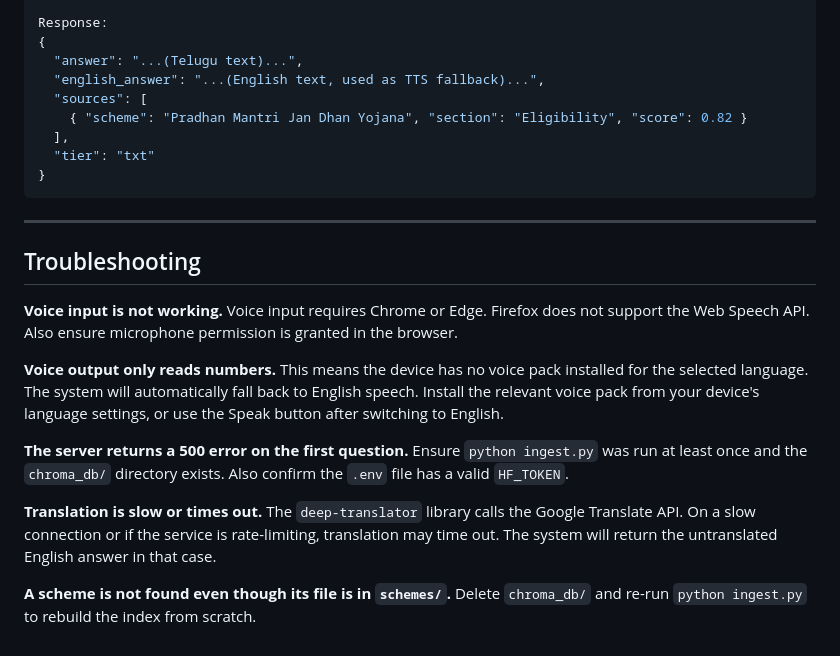
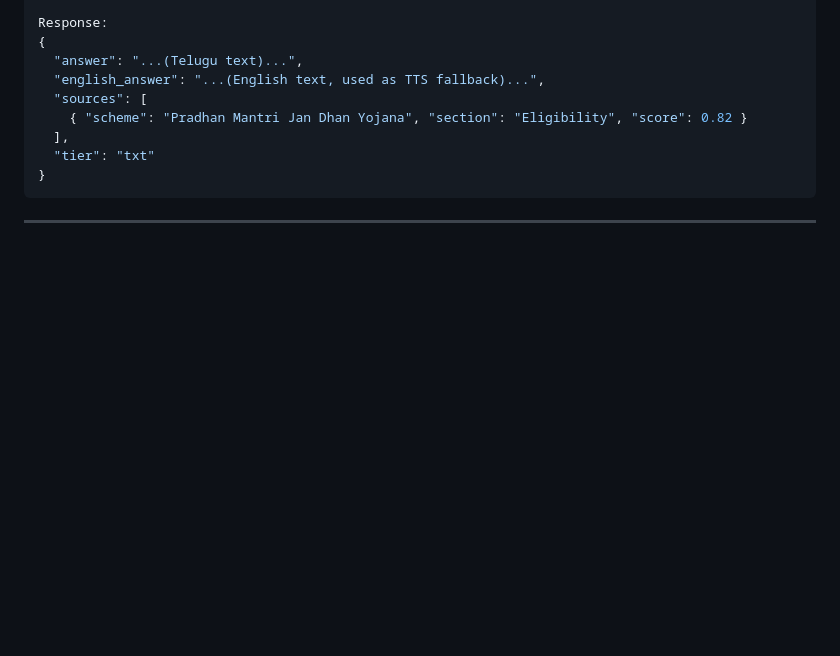
Before and after one commit to amrutha0001/Sahayak_Indic_Muliti-lingual_Chatbot, a Markdown page: README.md, the part around the change. GitHub-like rendering; blank space fills up the shorter version.

Commit message:
Remove Troubleshooting section from README
Removed the Troubleshooting section from README.md.

````diff
--- a/README.md
+++ b/README.md
@@ -397,20 +397,3 @@ Response:
 ```
 
 ---
-
-## Troubleshooting
-
-**Voice input is not working.**
-Voice input requires Chrome or Edge. Firefox does not support the Web Speech API. Also ensure microphone permission is granted in the browser.
-
-**Voice output only reads numbers.**
-This means the device has no voice pack installed for the selected language. The system will automatically fall back to English speech. Install the relevant voice pack from your device's language settings, or use the Speak button after switching to English.
-
-**The server returns a 500 error on the first question.**
-Ensure `python ingest.py` was run at least once and the `chroma_db/` directory exists. Also confirm the `.env` file has a valid `HF_TOKEN`.
-
-**Translation is slow or times out.**
-The `deep-translator` library calls the Google Translate API. On a slow connection or if the service is rate-limiting, translation may time out. The system will return the untranslated English answer in that case.
-
-**A scheme is not found even though its file is in `schemes/`.**
-Delete `chroma_db/` and re-run `python ingest.py` to rebuild the index from scratch.
````
